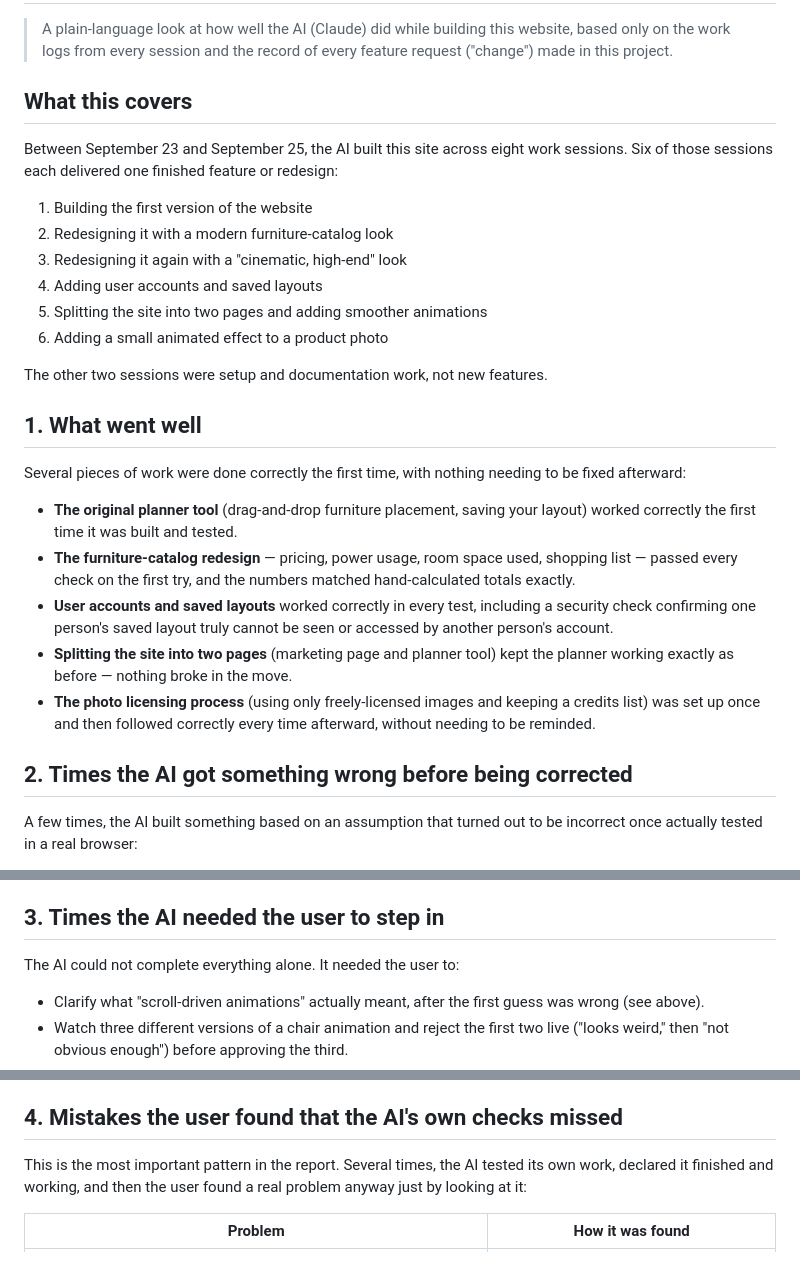
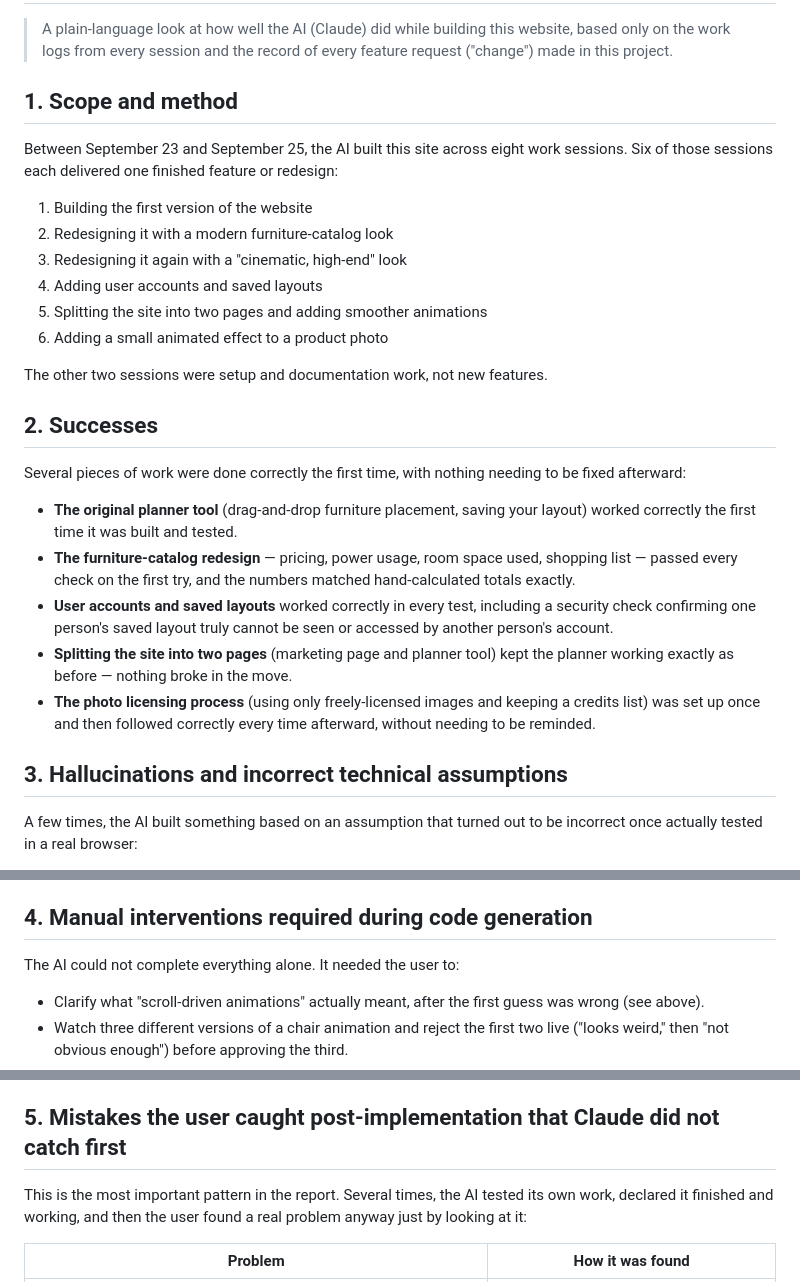
Before and after one commit to Bryan-LJX/spatialflow-poc, a Markdown page: docs/AI_Performance_Report.md, 3 parts joined by grey strips. Rendered like a GitHub page.

Commit message:
Restore original section headings in AI performance report
Keeps the plain-language body content but renames headings back to
match the original report's section names/numbering.

Co-Authored-By: Claude Sonnet 5 <noreply@anthropic.com>

```diff
--- a/docs/AI_Performance_Report.md
+++ b/docs/AI_Performance_Report.md
@@ -4,7 +4,7 @@
 > website, based only on the work logs from every session and the record of
 > every feature request ("change") made in this project.
 
-## What this covers
+## 1. Scope and method
 
 Between September 23 and September 25, the AI built this site across eight
 work sessions. Six of those sessions each delivered one finished feature or
@@ -19,7 +19,7 @@ redesign:
 
 The other two sessions were setup and documentation work, not new features.
 
-## 1. What went well
+## 2. Successes
 
 Several pieces of work were done correctly the first time, with nothing
 needing to be fixed afterward:
@@ -38,7 +38,7 @@ needing to be fixed afterward:
   keeping a credits list) was set up once and then followed correctly every
   time afterward, without needing to be reminded.
 
-## 2. Times the AI got something wrong before being corrected
+## 3. Hallucinations and incorrect technical assumptions
 
 A few times, the AI built something based on an assumption that turned out
 to be incorrect once actually tested in a real browser:
@@ -69,7 +69,7 @@ to be incorrect once actually tested in a real browser:
   documentation — had to be thrown away and rebuilt from scratch in the
   correct direction.
 
-## 3. Times the AI needed the user to step in
+## 4. Manual interventions required during code generation
 
 The AI could not complete everything alone. It needed the user to:
 
@@ -95,7 +95,7 @@ The AI could not complete everything alone. It needed the user to:
 - Manually delete a section from the project's README file rather than
   asking the AI to do it.
 
-## 4. Mistakes the user found that the AI's own checks missed
+## 5. Mistakes the user caught post-implementation that Claude did not catch first
 
 This is the most important pattern in the report. Several times, the AI
 tested its own work, declared it finished and working, and then the user
```
Also changed, not shown: other parts of docs/AI_Performance_Report.md (+2 -2 lines).
